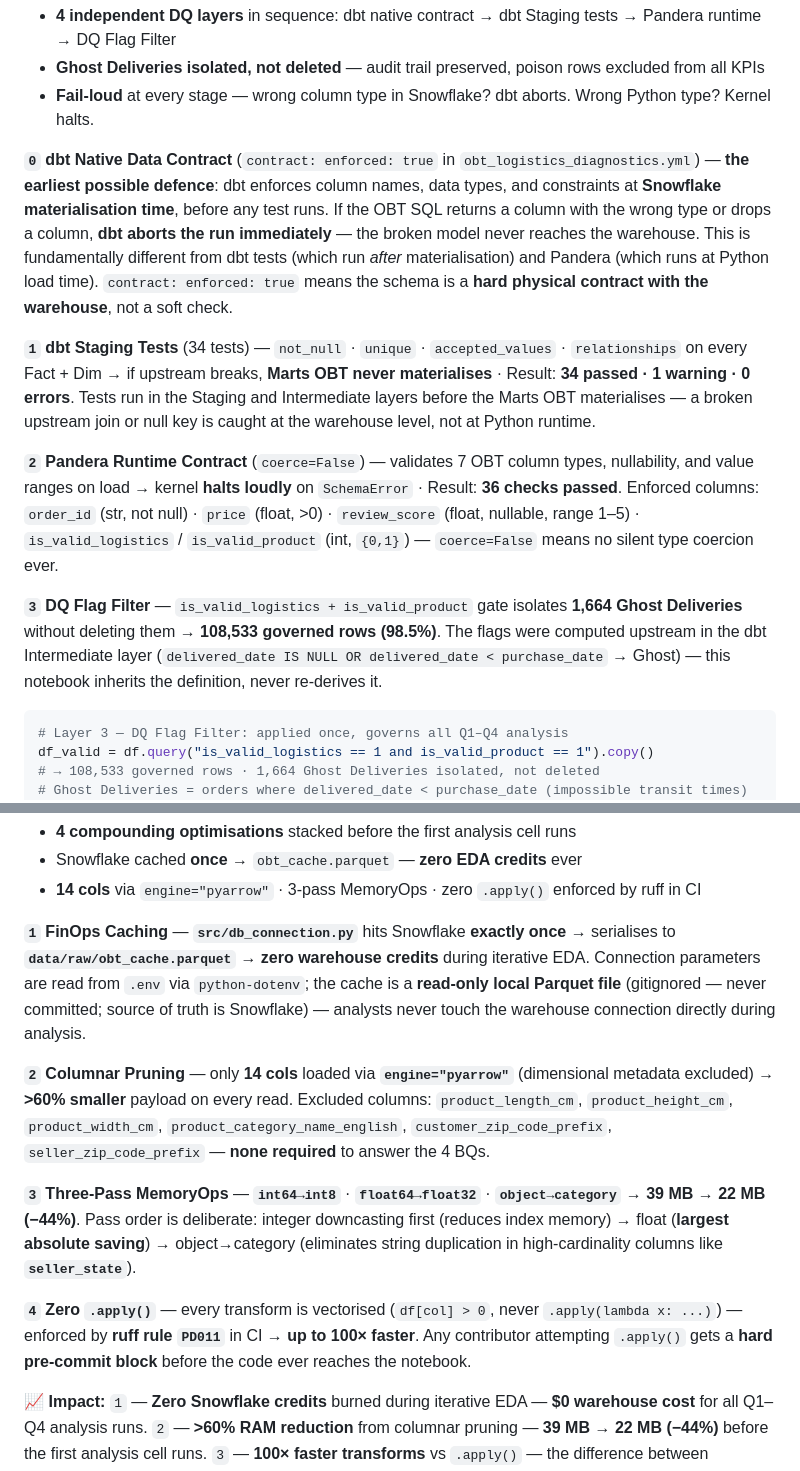
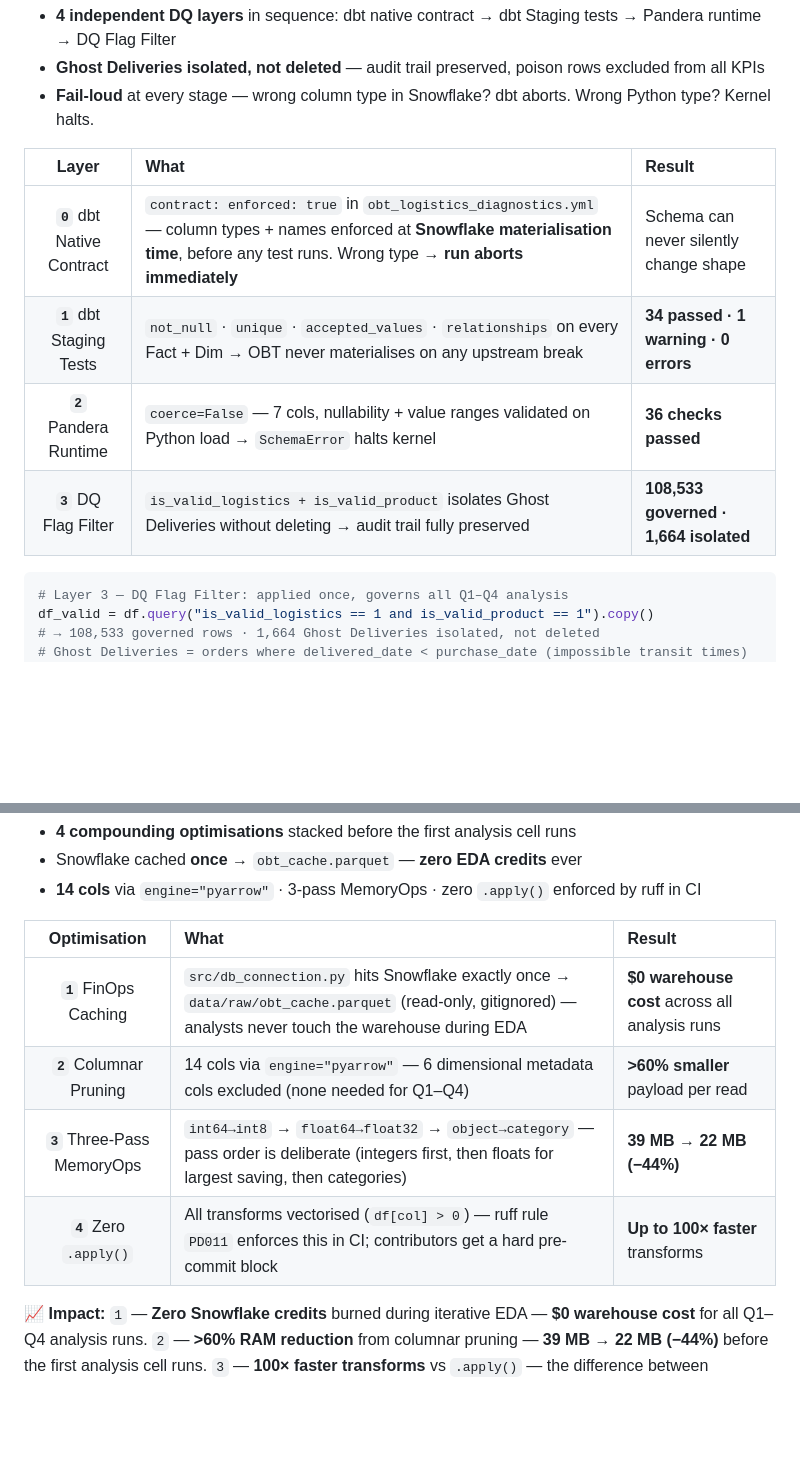
Before and after one commit to AyanMulaskar223/ecommerce-logistics-diagnostics, a Markdown page: README.md, 2 parts joined by grey strips. Rendered like a GitHub page; blank space fills up the shorter version.

````diff
--- a/README.md
+++ b/README.md
@@ -386,15 +386,12 @@ nbstripout...............................................................Passed
 - **Ghost Deliveries isolated, not deleted** — audit trail preserved, poison rows excluded from all KPIs
 - **Fail-loud** at every stage — wrong column type in Snowflake? dbt aborts. Wrong Python type? Kernel halts.
 
-**`0` dbt Native Data Contract** (`contract: enforced: true` in `obt_logistics_diagnostics.yml`) — **the earliest possible defence**: dbt enforces column names, data types, and constraints at **Snowflake materialisation time**, before any test runs. If the OBT SQL returns a column with the wrong type or drops a column, **dbt aborts the run immediately** — the broken model never reaches the warehouse. This is fundamentally different from dbt tests (which run *after* materialisation) and Pandera (which runs at Python load time). `contract: enforced: true` means the schema is a **hard physical contract with the warehouse**, not a soft check.
-
-
-
-**`1` dbt Staging Tests** (34 tests) — `not_null` · `unique` · `accepted_values` · `relationships` on every Fact + Dim → if upstream breaks, **Marts OBT never materialises** · Result: **34 passed · 1 warning · 0 errors**. Tests run in the Staging and Intermediate layers before the Marts OBT materialises — a broken upstream join or null key is caught at the warehouse level, not at Python runtime.
-
-**`2` Pandera Runtime Contract** (`coerce=False`) — validates 7 OBT column types, nullability, and value ranges on load → kernel **halts loudly** on `SchemaError` · Result: **36 checks passed**. Enforced columns: `order_id` (str, not null) · `price` (float, >0) · `review_score` (float, nullable, range 1–5) · `is_valid_logistics` / `is_valid_product` (int, `{0,1}`) — `coerce=False` means no silent type coercion ever.
-
-**`3` DQ Flag Filter** — `is_valid_logistics + is_valid_product` gate isolates **1,664 Ghost Deliveries** without deleting them → **108,533 governed rows (98.5%)**. The flags were computed upstream in the dbt Intermediate layer (`delivered_date IS NULL OR delivered_date < purchase_date` → Ghost) — this notebook inherits the definition, never re-derives it.
+| Layer | What | Result |
+| :---: | :--- | :--- |
+| **`0`** dbt Native Contract | `contract: enforced: true` in `obt_logistics_diagnostics.yml` — column types + names enforced at **Snowflake materialisation time**, before any test runs. Wrong type → **run aborts immediately** | Schema can never silently change shape |
+| **`1`** dbt Staging Tests | `not_null` · `unique` · `accepted_values` · `relationships` on every Fact + Dim → OBT never materialises on any upstream break | **34 passed · 1 warning · 0 errors** |
+| **`2`** Pandera Runtime | `coerce=False` — 7 cols, nullability + value ranges validated on Python load → `SchemaError` halts kernel | **36 checks passed** |
+| **`3`** DQ Flag Filter | `is_valid_logistics + is_valid_product` isolates Ghost Deliveries without deleting → audit trail fully preserved | **108,533 governed · 1,664 isolated** |
 
 ```python
 # Layer 3 — DQ Flag Filter: applied once, governs all Q1–Q4 analysis
@@ -456,13 +455,12 @@ df_valid = df.query("is_valid_logistics == 1 and is_valid_product == 1").copy()
 - Snowflake cached **once** → `obt_cache.parquet` — **zero EDA credits** ever
 - **14 cols** via `engine="pyarrow"` · 3-pass MemoryOps · zero `.apply()` enforced by ruff in CI
 
-**`1` FinOps Caching** — **`src/db_connection.py`** hits Snowflake **exactly once** → serialises to **`data/raw/obt_cache.parquet`** → **zero warehouse credits** during iterative EDA. Connection parameters are read from `.env` via `python-dotenv`; the cache is a **read-only local Parquet file** (gitignored — never committed; source of truth is Snowflake) — analysts never touch the warehouse connection directly during analysis.
-
-**`2` Columnar Pruning** — only **14 cols** loaded via **`engine="pyarrow"`** (dimensional metadata excluded) → **>60% smaller** payload on every read. Excluded columns: `product_length_cm`, `product_height_cm`, `product_width_cm`, `product_category_name_english`, `customer_zip_code_prefix`, `seller_zip_code_prefix` — **none required** to answer the 4 BQs.
-
-**`3` Three-Pass MemoryOps** — **`int64→int8`** · **`float64→float32`** · **`object→category`** → **39 MB → 22 MB (−44%)**. Pass order is deliberate: integer downcasting first (reduces index memory) → float (**largest absolute saving**) → object→category (eliminates string duplication in high-cardinality columns like **`seller_state`**).
-
-**`4` Zero `.apply()`** — every transform is vectorised (`df[col] > 0`, never `.apply(lambda x: ...)`) — enforced by **ruff rule `PD011`** in CI → **up to 100× faster**. Any contributor attempting `.apply()` gets a **hard pre-commit block** before the code ever reaches the notebook.
+| Optimisation | What | Result |
+| :---: | :--- | :--- |
+| **`1`** FinOps Caching | `src/db_connection.py` hits Snowflake exactly once → `data/raw/obt_cache.parquet` (read-only, gitignored) — analysts never touch the warehouse during EDA | **$0 warehouse cost** across all analysis runs |
+| **`2`** Columnar Pruning | 14 cols via `engine="pyarrow"` — 6 dimensional metadata cols excluded (none needed for Q1–Q4) | **>60% smaller** payload per read |
+| **`3`** Three-Pass MemoryOps | `int64→int8` → `float64→float32` → `object→category` — pass order is deliberate (integers first, then floats for largest saving, then categories) | **39 MB → 22 MB (−44%)** |
+| **`4`** Zero `.apply()` | All transforms vectorised (`df[col] > 0`) — ruff rule `PD011` enforces this in CI; contributors get a hard pre-commit block | **Up to 100× faster** transforms |
 
 📈 **Impact:** `1` — **Zero Snowflake credits** burned during iterative EDA — **$0 warehouse cost** for all Q1–Q4 analysis runs. `2` — **>60% RAM reduction** from columnar pruning — **39 MB → 22 MB (−44%)** before the first analysis cell runs. `3` — **100× faster transforms** vs `.apply()` — the difference between **seconds and OOM kill** on 100M rows. `4` — **4 stacked optimisations** compound: faster I/O + smaller memory + faster compute + zero regressions from contributors.
 
````
Also changed, not shown: other parts of README.md (+14 -13 lines).
